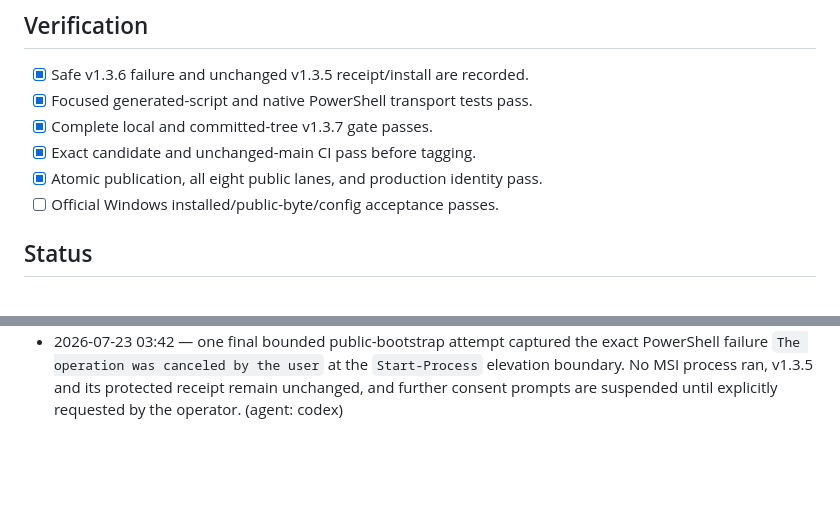
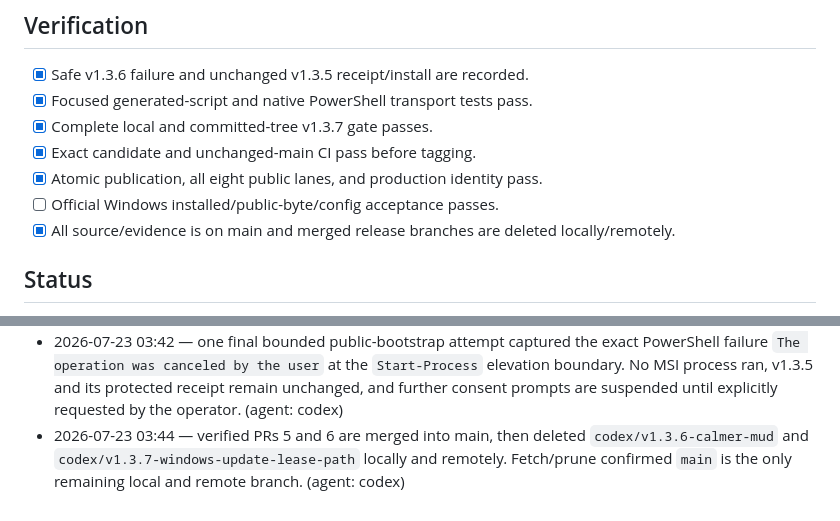
Before and after one commit to RealEmmettS/goose, a Markdown page: .tasks/tasks/r137.md, 2 parts joined by grey strips. Rendered like a GitHub page; blank space fills up the shorter version.

Commit message:
docs: record merged branch cleanup

```diff
--- a/.tasks/tasks/r137.md
+++ b/.tasks/tasks/r137.md
@@ -33,6 +33,7 @@ assets.
 - [x] Exact candidate and unchanged-main CI pass before tagging.
 - [x] Atomic publication, all eight public lanes, and production identity pass.
 - [ ] Official Windows installed/public-byte/config acceptance passes.
+- [x] All source/evidence is on main and merged release branches are deleted locally/remotely.
 
 ## Status
 Active, awaiting administrator consent for installed acceptance. PR CI `29988527347`, exact
@@ -79,3 +80,6 @@ receipt remains unchanged.
   failure `The operation was canceled by the user` at the `Start-Process` elevation boundary.
   No MSI process ran, v1.3.5 and its protected receipt remain unchanged, and further consent
   prompts are suspended until explicitly requested by the operator. (agent: codex)
+- 2026-07-23 03:44 — verified PRs 5 and 6 are merged into main, then deleted
+  `codex/v1.3.6-calmer-mud` and `codex/v1.3.7-windows-update-lease-path` locally and remotely.
+  Fetch/prune confirmed `main` is the only remaining local and remote branch. (agent: codex)
```
Also changed, not shown: .tasks/TASKS.md (+4 -2 lines), docs/readiness/v1.3.7-readiness.md (+6 -1 lines).
